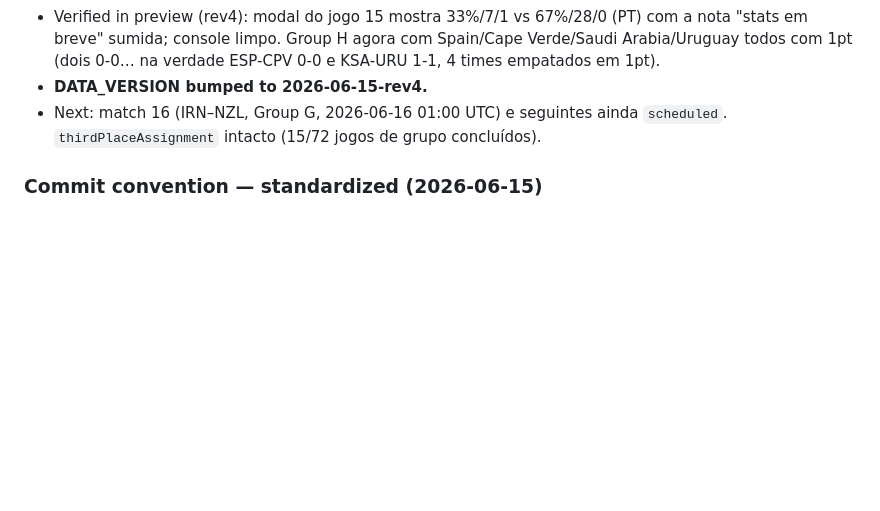
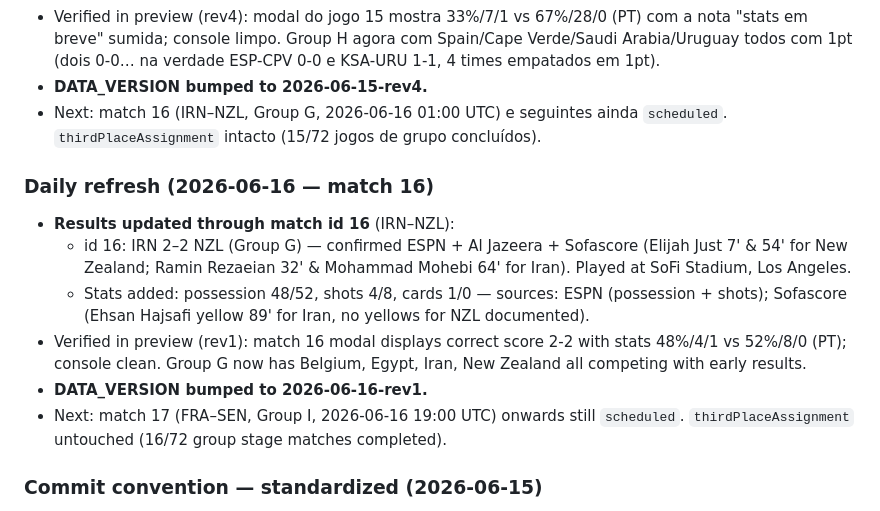
Before and after one commit to LucasKalil-Programador/world-2026-hub, a Markdown page: .agents/project-memory.md, the part around the change. Rendered like a GitHub page; blank space fills up the shorter version.

Commit message:
docs: log daily refresh 16/06/2026

```diff
--- a/.agents/project-memory.md
+++ b/.agents/project-memory.md
@@ -328,6 +328,14 @@ Follow `how-refresh-data.md` (project root). In short:
 - **DATA_VERSION bumped to 2026-06-15-rev4.**
 - Next: match 16 (IRN–NZL, Group G, 2026-06-16 01:00 UTC) e seguintes ainda `scheduled`. `thirdPlaceAssignment` intacto (15/72 jogos de grupo concluídos).
 
+### Daily refresh (2026-06-16 — match 16)
+- **Results updated through match id 16** (IRN–NZL):
+  - id 16: IRN 2–2 NZL (Group G) — confirmed ESPN + Al Jazeera + Sofascore (Elijah Just 7' & 54' for New Zealand; Ramin Rezaeian 32' & Mohammad Mohebi 64' for Iran). Played at SoFi Stadium, Los Angeles.
+  - Stats added: possession 48/52, shots 4/8, cards 1/0 — sources: ESPN (possession + shots); Sofascore (Ehsan Hajsafi yellow 89' for Iran, no yellows for NZL documented).
+- Verified in preview (rev1): match 16 modal displays correct score 2-2 with stats 48%/4/1 vs 52%/8/0 (PT); console clean. Group G now has Belgium, Egypt, Iran, New Zealand all competing with early results.
+- **DATA_VERSION bumped to 2026-06-16-rev1.**
+- Next: match 17 (FRA–SEN, Group I, 2026-06-16 19:00 UTC) onwards still `scheduled`. `thirdPlaceAssignment` untouched (16/72 group stage matches completed).
+
 ### Commit convention — standardized (2026-06-15)
 
 - **Problema:** cada run do `/update-worldcup` deixava o `/git-semantic-commit` inventar um subject diferente (`data: update match 13 result and stats`, `data: update match 12 …`, etc.) — sem padrão. O usuário fez o último commit à mão num formato limpo (`data: update 15/06/2026 18:00 BELxEGY 1x1`) e pediu pra padronizar a partir dele.
```
